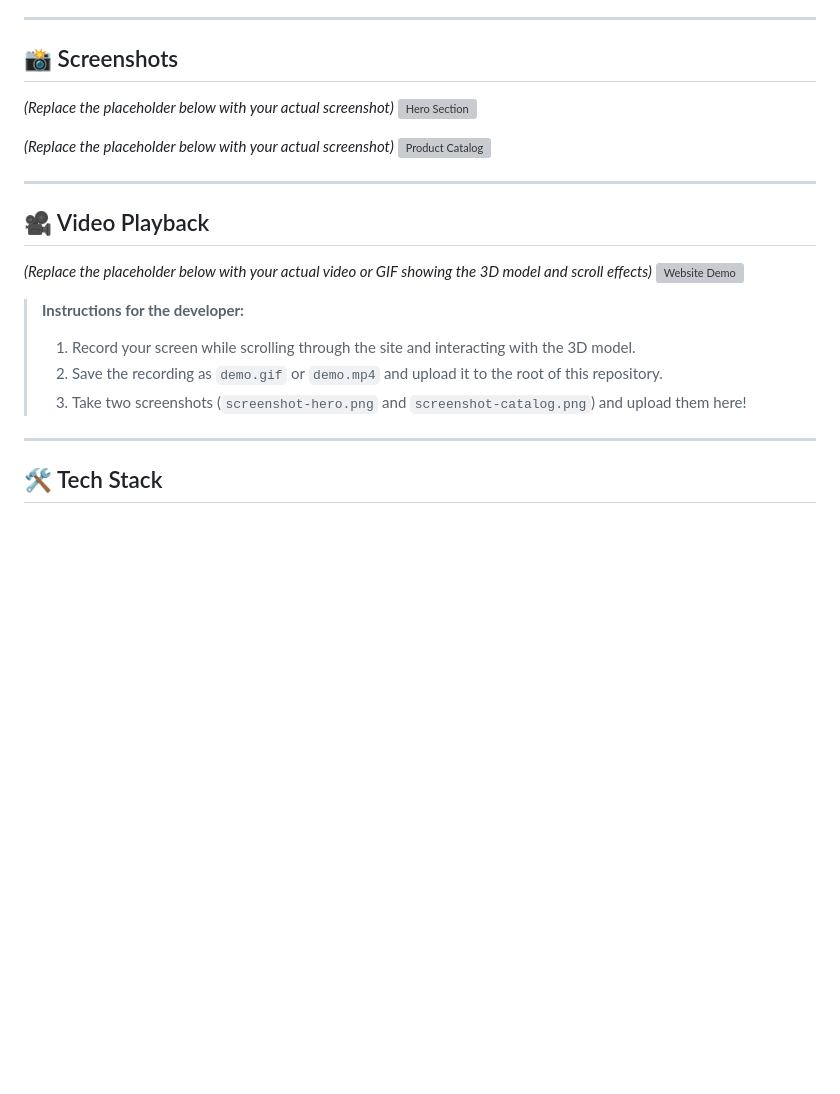
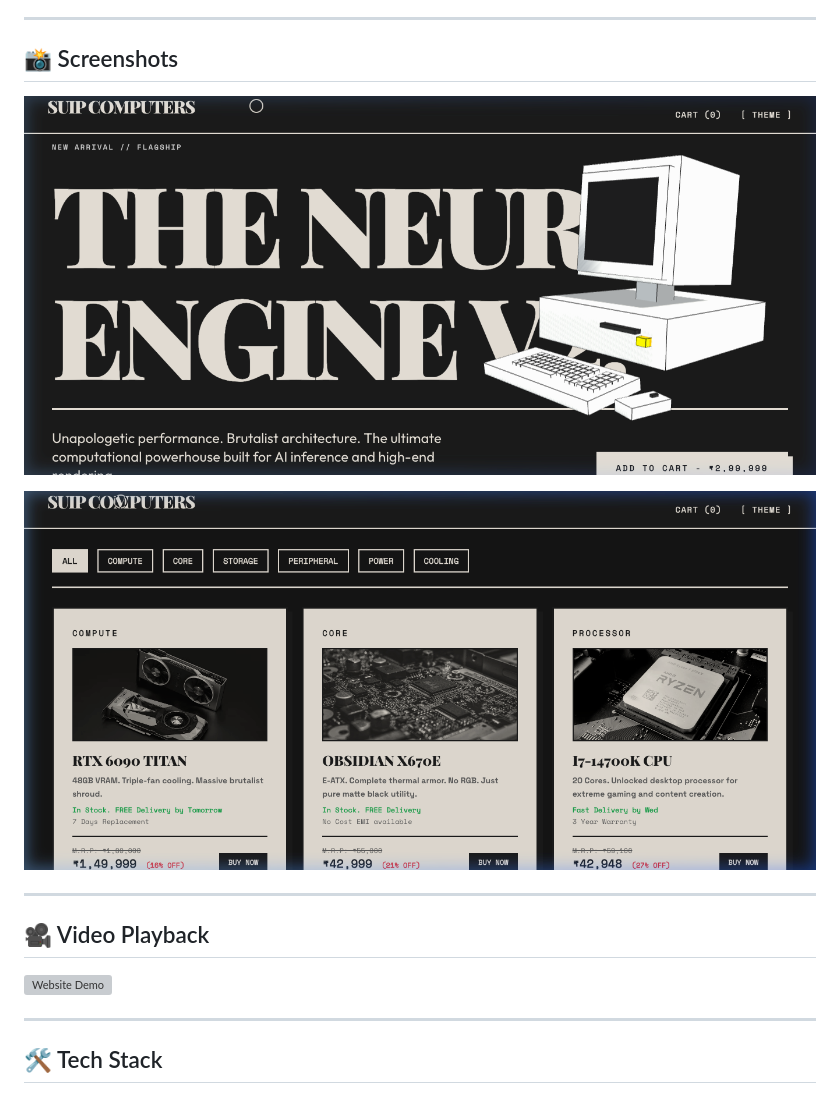
Before and after one commit to tejuas98/suip, a Markdown page: README.md, the part around the change. GitHub-like rendering; pictures changed too: screenshot-catalog.png (added), screenshot-hero.png (added); blank space fills up the shorter version; grey boxes are pictures that could not be loaded.

Commit message:
Upload actual demo video and screenshots for README

```diff
--- a/README.md
+++ b/README.md
@@ -21,23 +21,15 @@ Welcome to the **SUIP COMPUTERS** repository! This is a brutalist, high-performa
 
 ## 📸 Screenshots
 
-*(Replace the placeholder below with your actual screenshot)*
 ![Hero Section](./screenshot-hero.png)
 
-*(Replace the placeholder below with your actual screenshot)*
 ![Product Catalog](./screenshot-catalog.png)
 
 ---
 
 ## 🎥 Video Playback
 
-*(Replace the placeholder below with your actual video or GIF showing the 3D model and scroll effects)*
-![Website Demo](./demo.gif)
-
-> **Instructions for the developer:**
-> 1. Record your screen while scrolling through the site and interacting with the 3D model.
-> 2. Save the recording as `demo.gif` or `demo.mp4` and upload it to the root of this repository.
-> 3. Take two screenshots (`screenshot-hero.png` and `screenshot-catalog.png`) and upload them here!
+![Website Demo](./demo.webp)
 
 ---
 
```
Also changed, not shown: 1 other file.
